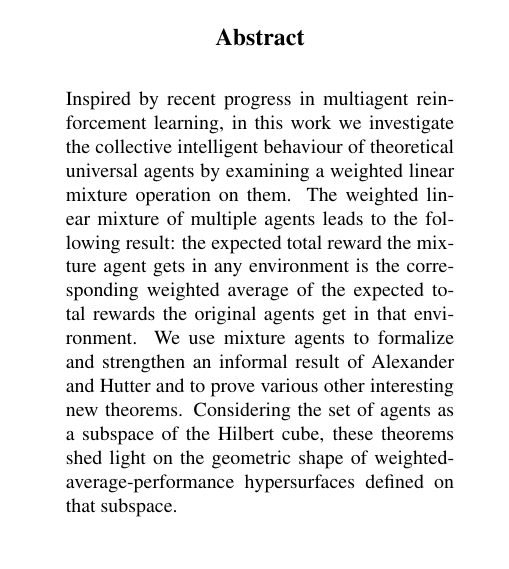
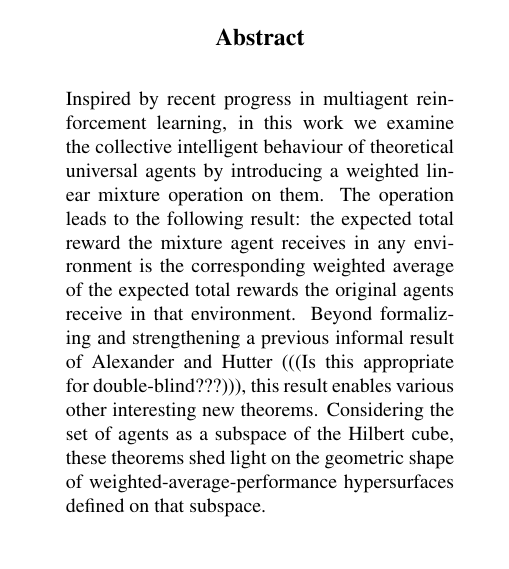
Before and after one commit to semitrivial/AgentMixtures, a LaTeX paper (main.tex): part of one column of page 1 of 16, cut so that both start at the same text. Compiled offline with pdfLaTeX.

Commit message:
Abstract

```diff
--- a/main.tex
+++ b/main.tex
@@ -54,15 +54,17 @@
 
 \begin{abstract}
     Inspired by recent progress in multiagent reinforcement learning,
-    in this work we investigate the collective intelligent behaviour
+    in this work we examine the collective intelligent behaviour
     of theoretical universal agents by
-    examining a weighted linear mixture operation on them.
-    The weighted linear mixture of multiple agents leads to the
+    introducing a weighted linear mixture operation on them.
+    The operation leads to the
     following result: the expected total reward the mixture agent
-    gets in any environment is the corresponding weighted average
-    of the expected total rewards the original agents get in that
-    environment. We use mixture agents to formalize and
-    strengthen an informal result of Alexander and Hutter and to prove
+    receives in any environment is the corresponding weighted average
+    of the expected total rewards the original agents receive in that
+    environment.
+    Beyond formalizing and
+    strengthening a previous informal result of Alexander and Hutter (((Is this appropriate for double-blind???))), this result
+    enables
     various other interesting new theorems. Considering the set of agents
     as a subspace of the Hilbert cube, these theorems shed
     light on the geometric shape of weighted-average-performance
```
